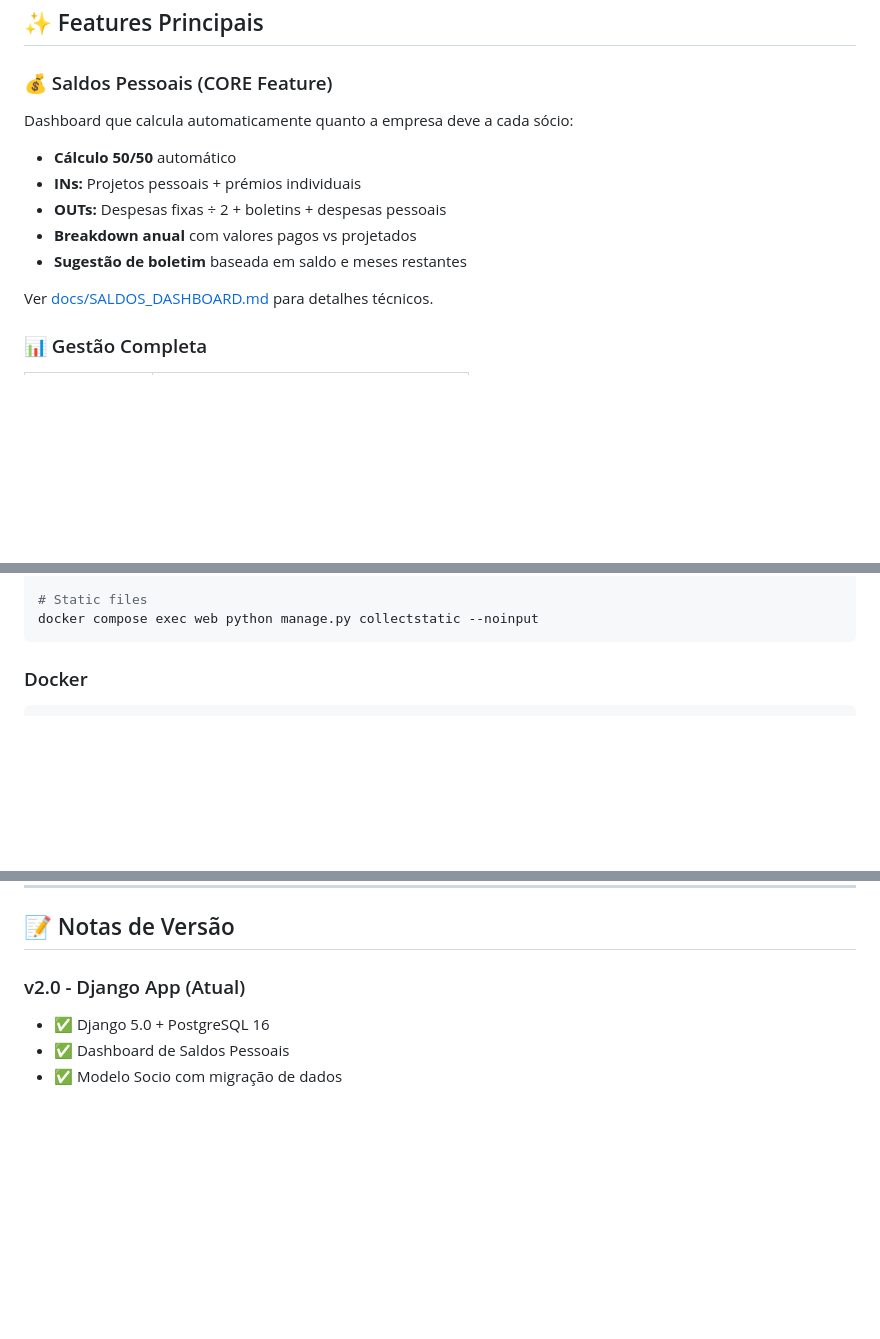
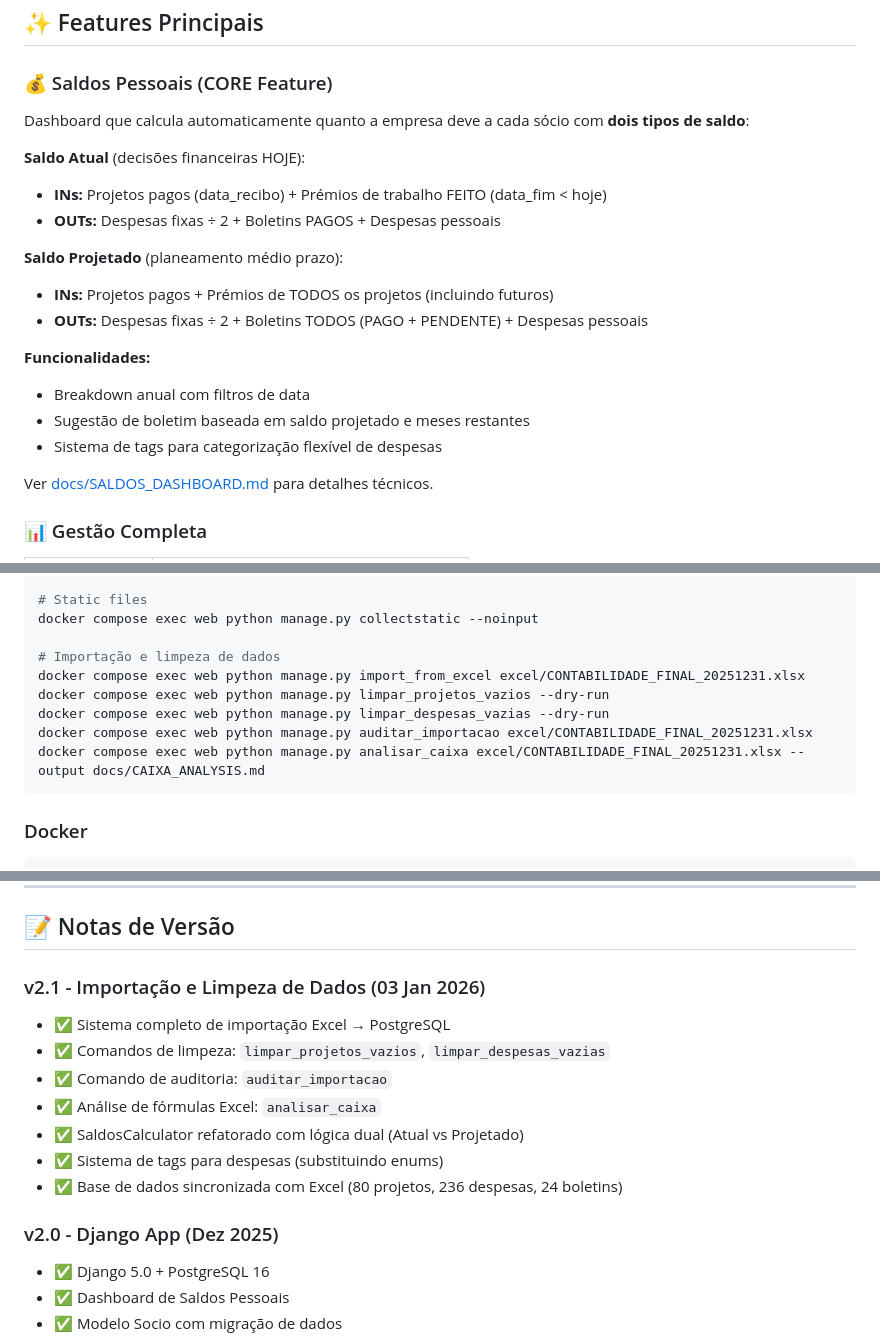
Before and after one commit to brun04maral/agora-contabilidade, a Markdown page: README.md, 3 parts joined by grey strips. Drawn GitHub-style; blank space fills up the shorter version.

````diff
--- a/README.md
+++ b/README.md
@@ -52,12 +52,20 @@ docker compose logs -f web
 ## ✨ Features Principais
 
 ### 💰 Saldos Pessoais (CORE Feature)
-Dashboard que calcula automaticamente quanto a empresa deve a cada sócio:
-- **Cálculo 50/50** automático
-- **INs:** Projetos pessoais + prémios individuais
-- **OUTs:** Despesas fixas ÷ 2 + boletins + despesas pessoais
-- **Breakdown anual** com valores pagos vs projetados
-- **Sugestão de boletim** baseada em saldo e meses restantes
+Dashboard que calcula automaticamente quanto a empresa deve a cada sócio com **dois tipos de saldo**:
+
+**Saldo Atual** (decisões financeiras HOJE):
+- **INs:** Projetos pagos (data_recibo) + Prémios de trabalho FEITO (data_fim < hoje)
+- **OUTs:** Despesas fixas ÷ 2 + Boletins PAGOS + Despesas pessoais
+
+**Saldo Projetado** (planeamento médio prazo):
+- **INs:** Projetos pagos + Prémios de TODOS os projetos (incluindo futuros)
+- **OUTs:** Despesas fixas ÷ 2 + Boletins TODOS (PAGO + PENDENTE) + Despesas pessoais
+
+**Funcionalidades:**
+- Breakdown anual com filtros de data
+- Sugestão de boletim baseada em saldo projetado e meses restantes
+- Sistema de tags para categorização flexível de despesas
 
 Ver [docs/SALDOS_DASHBOARD.md](docs/SALDOS_DASHBOARD.md) para detalhes técnicos.
 
@@ -250,6 +258,13 @@ docker compose exec web python manage.py makemigrations
 
 # Static files
 docker compose exec web python manage.py collectstatic --noinput
+
+# Importação e limpeza de dados
+docker compose exec web python manage.py import_from_excel excel/CONTABILIDADE_FINAL_20251231.xlsx
+docker compose exec web python manage.py limpar_projetos_vazios --dry-run
+docker compose exec web python manage.py limpar_despesas_vazias --dry-run
+docker compose exec web python manage.py auditar_importacao excel/CONTABILIDADE_FINAL_20251231.xlsx
+docker compose exec web python manage.py analisar_caixa excel/CONTABILIDADE_FINAL_20251231.xlsx --output docs/CAIXA_ANALYSIS.md
 ```
 
 ### Docker
@@ -359,7 +376,16 @@ Principais variáveis:
 
 ## 📝 Notas de Versão
 
-### v2.0 - Django App (Atual)
+### v2.1 - Importação e Limpeza de Dados (03 Jan 2026)
+- ✅ Sistema completo de importação Excel → PostgreSQL
+- ✅ Comandos de limpeza: `limpar_projetos_vazios`, `limpar_despesas_vazias`
+- ✅ Comando de auditoria: `auditar_importacao`
+- ✅ Análise de fórmulas Excel: `analisar_caixa`
+- ✅ SaldosCalculator refatorado com lógica dual (Atual vs Projetado)
+- ✅ Sistema de tags para despesas (substituindo enums)
+- ✅ Base de dados sincronizada com Excel (80 projetos, 236 despesas, 24 boletins)
+
+### v2.0 - Django App (Dez 2025)
 - ✅ Django 5.0 + PostgreSQL 16
 - ✅ Dashboard de Saldos Pessoais
 - ✅ Modelo Socio com migração de dados
````
Also changed, not shown: other parts of README.md (+2 -0 lines), .claude/claude.md (+112 -20 lines), CHANGELOG.md (added, +172 -0 lines).
